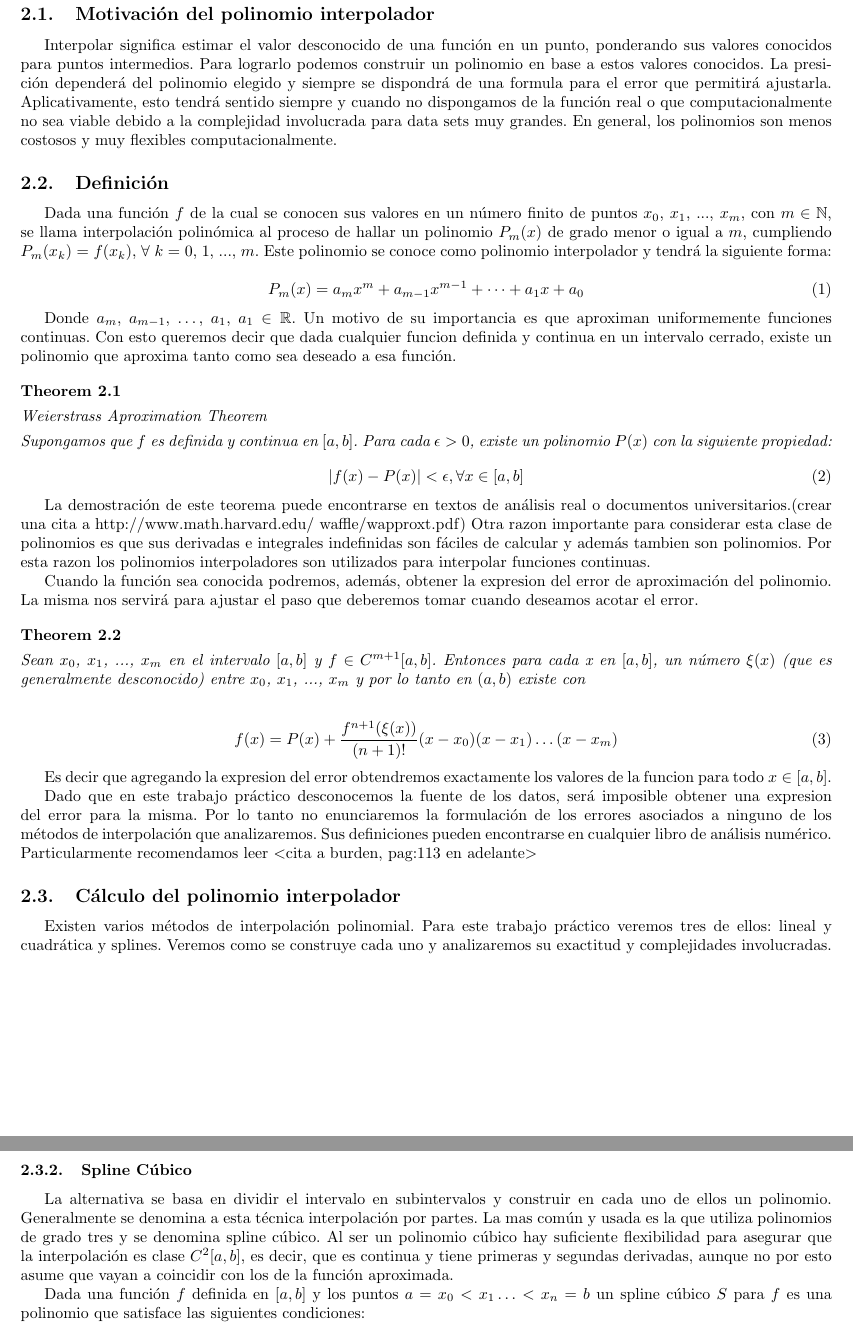
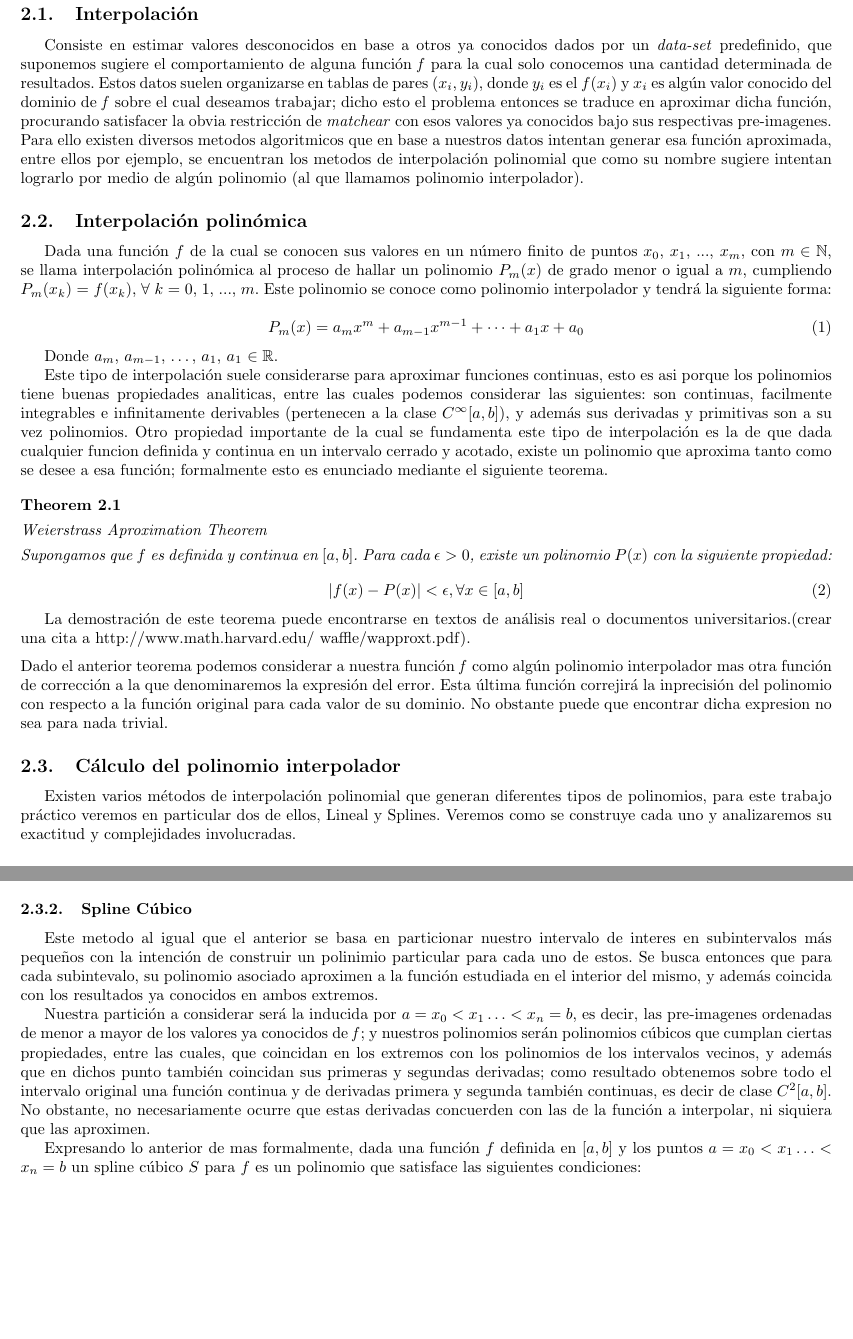
Before and after one commit to mbaigorria/metnum, a LaTeX document (tp3/docs/informe.tex, which reads tp3/docs/desarrollo.tex): two parts of pages 5 and 7 of 13 before the commit and two parts of pages 5 and 6 of 13 after it, joined at a grey line, cut at the place of the change, the shorter picture padded with empty space. Compiled offline with pdfLaTeX.

Commit message:
Algunos cambios generales en el desarrollo.

```diff
--- a/tp3/docs/desarrollo.tex
+++ b/tp3/docs/desarrollo.tex
@@ -1,12 +1,16 @@
-\section{Polinomios interpoladores}
+\section{Desarrollo}
 
-\subsection{Motivación del polinomio interpolador}
+\subsection{Interpolación}
 
-Interpolar significa estimar el valor desconocido de una función en un punto,
-ponderando sus valores conocidos para puntos intermedios. Para lograrlo podemos construir un polinomio en base a estos valores conocidos. La presición dependerá del polinomio elegido y siempre se dispondrá de una formula para el error que permitirá ajustarla.
-Aplicativamente, esto tendrá sentido siempre y cuando no dispongamos de la función real o que computacionalmente no sea viable debido a la complejidad involucrada para data sets muy grandes. En general, los polinomios son menos costosos y muy flexibles computacionalmente.
+Consiste en estimar valores desconocidos en base a otros ya conocidos dados por un \textit{data-set} predefinido, que suponemos sugiere el comportamiento de alguna función \textit{f} para la cual solo conocemos una cantidad determinada de resultados. Estos datos suelen organizarse en tablas de pares $(x_i,y_i)$, donde $y_i$ es el $f(x_i)$ y $x_i$ es algún valor conocido del dominio de \textit{f} sobre el cual deseamos trabajar; dicho esto el problema entonces se traduce en aproximar dicha función, procurando satisfacer la obvia restricción de \textit{matchear} con esos valores ya conocidos bajo sus respectivas pre-imagenes. Para ello existen diversos metodos algoritmicos que en base a nuestros datos intentan generar esa función aproximada, entre ellos por ejemplo, se encuentran los metodos de interpolación polinomial que como su nombre sugiere intentan lograrlo por medio de algún polinomio (al que llamamos polinomio interpolador).
 
-\subsection{Definición}
+%\subsection{Polinomio interpolador}
+
+%Interpolar significa estimar el valor desconocido de una función en un punto,
+%ponderando sus valores conocidos para puntos intermedios. Para lograrlo podemos construir un polinomio en base a estos valores conocidos. La presición dependerá del polinomio elegido y siempre se dispondrá de una formula para el error que permitirá ajustarla.
+%Aplicativamente, esto tendrá sentido siempre y cuando no dispongamos de la función real o que computacionalmente no sea viable debido a la complejidad involucrada para data sets muy grandes. En general, los polinomios son menos costosos y muy flexibles computacionalmente.
+
+\subsection{Interpolación polinómica}
 
 Dada una función $f$ de la cual se conocen sus valores en un número finito de puntos $x_0$, $x_1$, ..., $x_m$, con $m \in \mathbb{N}$, se llama interpolación polinómica al proceso de hallar un polinomio $P_m(x)$ de grado menor o igual a $m$, cumpliendo $P_m(x_k)$ = $f(x_k)$,  $\forall$ $k$ = 0, 1, ..., $m$.
 Este polinomio se conoce como polinomio interpolador y tendrá la siguiente forma:
@@ -16,8 +20,12 @@ Este polinomio se conoce como polinomio interpolador y tendrá la siguiente form
 \end{equation}
 
 Donde $a_m$, $a_{m-1}$, $\dots$, $a_1$, $a_1$ $\in \mathbb{R}$.
-Un motivo de su importancia es que aproximan uniformemente funciones continuas.
-Con esto queremos decir que dada cualquier funcion definida y continua en un intervalo cerrado, existe un polinomio que aproxima tanto como sea deseado a esa función.
+
+Este tipo de interpolación suele considerarse para aproximar funciones continuas, esto es asi porque los polinomios tiene buenas propiedades analiticas, entre las cuales podemos considerar las siguientes: son continuas, facilmente integrables e infinitamente derivables (pertenecen a la clase $C^{\infty}[a, b]$), y además sus derivadas y primitivas son a su vez polinomios. Otro propiedad importante de la cual se fundamenta este tipo de interpolación es la de que dada cualquier funcion definida y continua en un intervalo cerrado y acotado, existe un polinomio que aproxima tanto como se desee a esa función; formalmente esto es enunciado mediante el siguiente teorema.
+
+%Otra razon importante para considerar esta clase de polinomios es que sus derivadas e integrales indefinidas son fáciles de calcular y además tambien son polinomios. Por esta razon los polinomios interpoladores son utilizados para interpolar funciones continuas.
+%Un motivo de su importancia es que aproximan uniformemente funciones continuas.
+%Con esto queremos decir que dada cualquier funcion definida y continua en un intervalo cerrado, existe un polinomio que aproxima tanto como sea deseado a esa función.
 
 \begin{theorem}
 	\item Weierstrass Aproximation Theorem
@@ -27,26 +35,26 @@ Con esto queremos decir que dada cualquier funcion definida y continua en un int
 	 |f(x) - P(x)| < \epsilon, \forall x \in [a, b]
 \end{equation}
 
-La demostración de este teorema puede encontrarse en textos de análisis real o documentos universitarios.(crear una cita a http://www.math.harvard.edu/~waffle/wapproxt.pdf)
-Otra razon importante para considerar esta clase de polinomios es que sus derivadas e integrales indefinidas son fáciles de calcular y además tambien son polinomios. Por esta razon los polinomios interpoladores son utilizados para interpolar funciones continuas.
+La demostración de este teorema puede encontrarse en textos de análisis real o documentos universitarios.(crear una cita a http://www.math.harvard.edu/~waffle/wapproxt.pdf).\vspace{2mm}
+\\
+ Dado el anterior teorema podemos considerar a nuestra función \textit{f} como algún polinomio interpolador mas otra función de corrección a la que denominaremos la expresión del error. Esta última función correjirá la inprecisión del polinomio con respecto a la función original para cada valor de su dominio. No obstante puede que encontrar dicha expresion no sea para nada trivial.
+ %Podremos entonces, además, obtener la expresion del error de aproximación del polinomio. La misma nos servirá para ajustar el paso que deberemos tomar cuando deseamos acotar el error.
 
-Cuando la función sea conocida podremos, además, obtener la expresion del error de aproximación del polinomio. La misma nos servirá para ajustar el paso que deberemos tomar cuando deseamos acotar el error.
+%\begin{theorem}
+%	\item Sean $x_0$, $x_1$, ..., $x_m$ en el intervalo $[a, b]$ y $f \in C^{m+1}[a, b]$, para todo x en $[a, b]$ existe un número $\xi(x)$ perteneciente a $[a, b]$ tal que:
+%\end{theorem}
 
-\begin{theorem}
-	\item Sean $x_0$, $x_1$, ..., $x_m$ en el intervalo $[a, b]$ y $f \in C^{m+1}[a, b]$. Entonces para cada x en $[a, b]$, un número $\xi(x)$ (que es generalmente desconocido) entre $x_0$, $x_1$, ..., $x_m$ y por lo tanto en $(a, b)$ existe con
-\end{theorem}
+%\begin{equation}
+%	f(x) = P(x) + \dfrac{f^{n+1}(\xi(x))}{(n+1)!}(x - x_0)(x - x_1)\dots(x - x_m)
+%\end{equation}
 
-\begin{equation}
-	f(x) = P(x) + \dfrac{f^{n+1}(\xi(x))}{(n+1)!}(x - x_0)(x - x_1)\dots(x - x_m)
-\end{equation}
+%Es decir que agregando la expresion del error obtendremos exactamente los valores de la funcion para todo $x \in [a, b]$.
 
-Es decir que agregando la expresion del error obtendremos exactamente los valores de la funcion para todo $x \in [a, b]$.
-
-Dado que en este trabajo práctico desconocemos la fuente de los datos, será imposible obtener una expresion del error para la misma. Por lo tanto no enunciaremos la formulación de los errores asociados a ninguno de los métodos de interpolación que analizaremos. Sus definiciones pueden encontrarse en cualquier libro de análisis numérico. Particularmente recomendamos leer $<$cita a burden, pag:113 en adelante$>$
+%Dado que en este trabajo práctico desconocemos la fuente de los datos, será imposible obtener una expresion del error para la misma. Por lo tanto no enunciaremos la formulación de los errores asociados a ninguno de los métodos de interpolación que analizaremos. Sus definiciones pueden encontrarse en cualquier libro de análisis numérico. Particularmente recomendamos leer $<$cita a burden, pag:113 en adelante$>$
 
 \subsection{Cálculo del polinomio interpolador}
 
-Existen varios métodos de interpolación polinomial. Para este trabajo práctico veremos tres de ellos: lineal y cuadrática y splines. Veremos como se construye cada uno y analizaremos su exactitud y complejidades involucradas.
+Existen varios métodos de interpolación polinomial que generan diferentes tipos de polinomios, para este trabajo práctico veremos en particular dos de ellos, Lineal y Splines. Veremos como se construye cada uno y analizaremos su exactitud y complejidades involucradas.
 
 \subsubsection{Interpolación de Lagrange}
 
@@ -117,10 +125,14 @@ Para este tipo de inconvenientes existe otro tipo de método que no necesariamen
 
 \subsubsection{Spline Cúbico}
 
-La alternativa se basa en dividir el intervalo en subintervalos y construir en cada uno de ellos un polinomio. Generalmente se denomina a esta técnica interpolación por partes. La mas común y usada es la que utiliza polinomios de grado tres y se denomina spline cúbico.
-Al ser un polinomio cúbico hay suficiente flexibilidad para asegurar que la interpolación es clase $C^{2}[a, b]$, es decir, que es continua y tiene primeras y segundas derivadas, aunque no por esto asume que vayan a coincidir con los de la función aproximada.
+Este metodo al igual que el anterior se basa en particionar nuestro intervalo de interes en subintervalos más pequeños con la intención de construir un polinimio particular para cada uno de estos. Se busca entonces que para cada subintevalo, su polinomio asociado aproximen a la función estudiada en el interior del mismo, y además coincida con los resultados ya conocidos en ambos extremos.
 
-Dada una función $f$ definida en $[a, b]$ y los puntos $a = x_0 < x_1 \dots < x_n = b$ un spline cúbico $S$ para $f$ es una polinomio que satisface las siguientes condiciones:
+Nuestra partición a considerar será la inducida por $a = x_0 < x_1 \dots < x_n = b$, es decir, las pre-imagenes ordenadas de menor a mayor de los valores ya conocidos de \textit{f}; y nuestros polinomios serán polinomios cúbicos que cumplan ciertas propiedades, entre las cuales, que coincidan en los extremos con los polinomios de los intervalos vecinos, y además que en dichos punto también coincidan sus primeras y segundas derivadas; como resultado obtenemos sobre todo el intervalo original una función continua y de derivadas primera y segunda también continuas, es decir de clase $C^{2}[a, b]$. No obstante, no necesariamente ocurre que estas derivadas concuerden con las de la función a interpolar, ni siquiera que las aproximen.
+
+%La alternativa se basa en dividir el intervalo en subintervalos y construir en cada uno de ellos un polinomio. Generalmente se denomina a esta técnica interpolación por partes. La mas común y usada es la que utiliza polinomios de grado tres y se denomina spline cúbico.
+%Al ser un polinomio cúbico hay suficiente flexibilidad para asegurar que la interpolación es clase $C^{2}[a, b]$, es decir, que es continua y tiene primeras y segundas derivadas, aunque no por esto asume que vayan a coincidir con los de la función aproximada.
+
+Expresando lo anterior de mas formalmente, dada una función $f$ definida en $[a, b]$ y los puntos $a = x_0 < x_1 \dots < x_n = b$ un spline cúbico $S$ para $f$ es un polinomio que satisface las siguientes condiciones:
 
 \begin{enumerate}
 \item $S(x)$ es un polinomio cúbico, denotado $S_j(x)$ en el intervalo $[x_j, x_{j+1}] \forall j = 0, 1, \dots, n-1$ \label{eq:s1}
```
Also changed, not shown: tp3/docs/desarrollo.tex (4 more changed lines).
